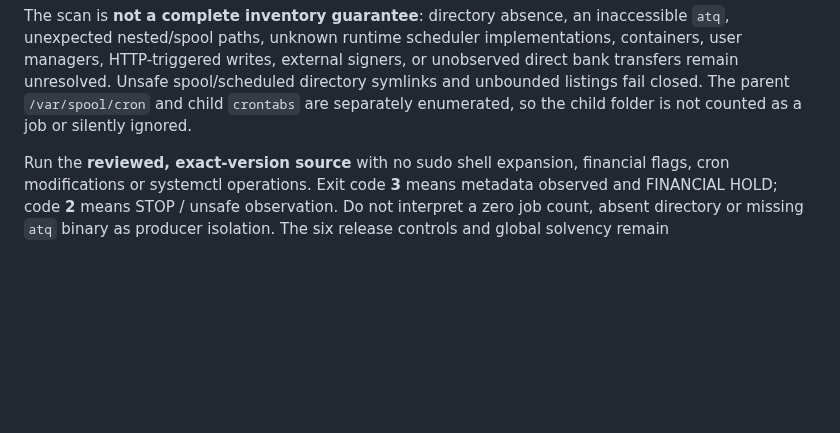
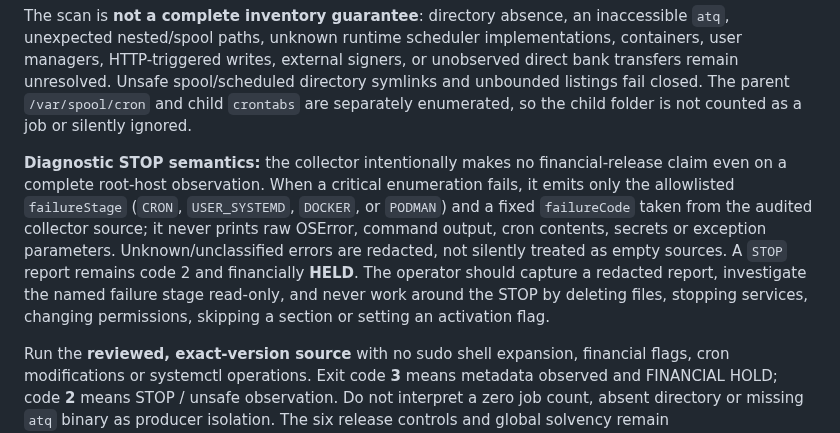
Before and after one commit to Emaren/wolochain, a Markdown page: docs/mainnet-settlement-runbook.md, the part around the change. Rendered like a GitHub page; blank space fills up the shorter version.

Commit message:
docs(finance-held): document classified redacted critical STOP diagnostics

```diff
--- a/docs/mainnet-settlement-runbook.md
+++ b/docs/mainnet-settlement-runbook.md
@@ -177,6 +177,19 @@ external signers, or unobserved direct bank transfers remain unresolved. Unsafe
 spool/scheduled directory symlinks and unbounded listings fail closed.
 The parent `/var/spool/cron` and child `crontabs` are separately enumerated,
 so the child folder is not counted as a job or silently ignored.
+
+**Diagnostic STOP semantics:** the collector intentionally makes no
+financial-release claim even on a complete root-host observation. When a
+critical enumeration fails, it emits only the allowlisted
+`failureStage` (`CRON`, `USER_SYSTEMD`, `DOCKER`, or `PODMAN`) and a
+fixed `failureCode` taken from the audited collector source; it never
+prints raw OSError, command output, cron contents, secrets or exception
+parameters. Unknown/unclassified errors are redacted, not silently treated
+as empty sources. A `STOP` report remains code 2 and financially **HELD**.
+The operator should capture a redacted report, investigate the named
+failure stage read-only, and never work around the STOP by deleting files,
+stopping services, changing permissions, skipping a section or setting
+an activation flag.
 
 Run the **reviewed, exact-version source** with no sudo shell expansion,
 financial flags, cron modifications or systemctl operations. Exit code **3**
```
